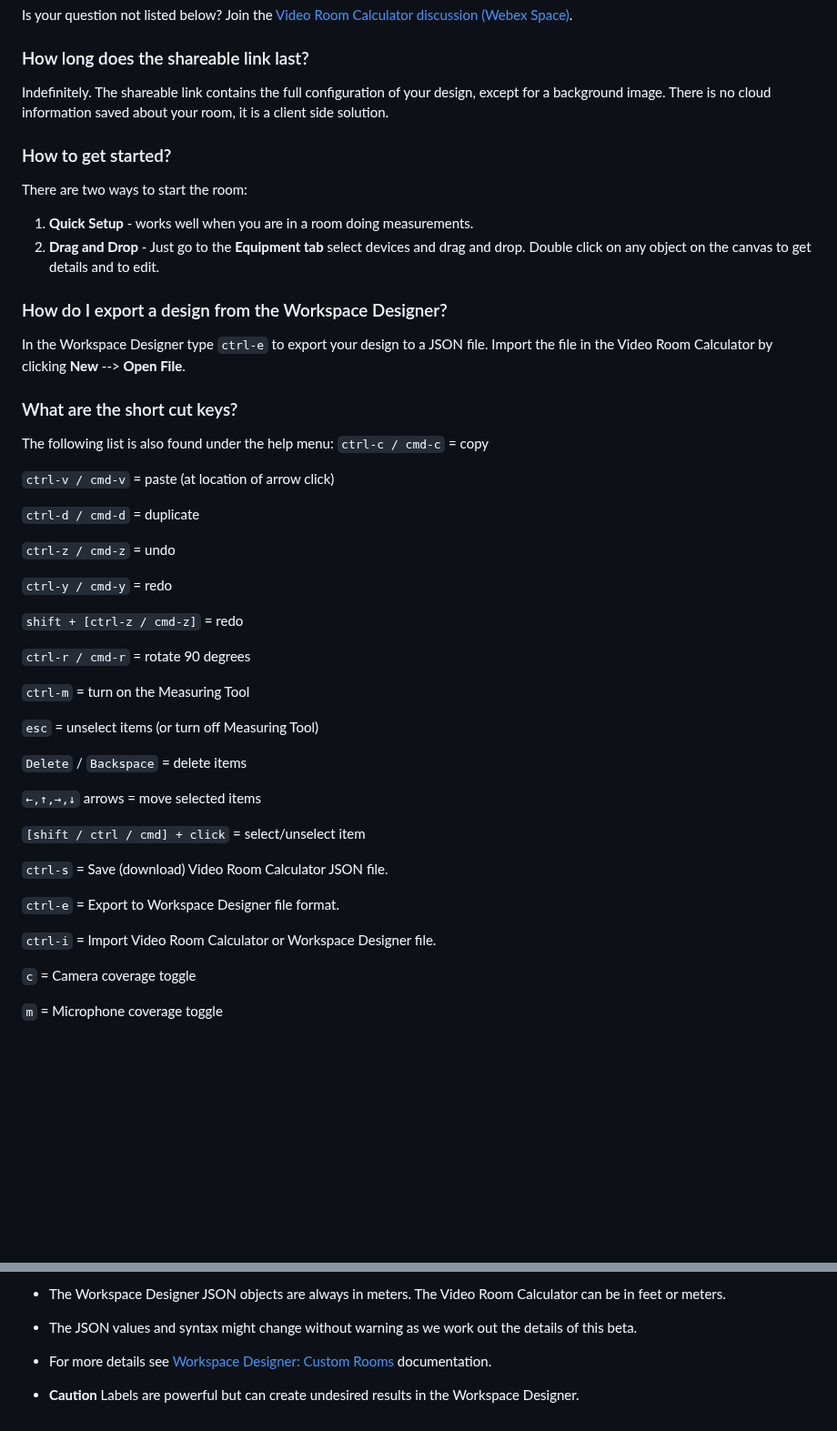
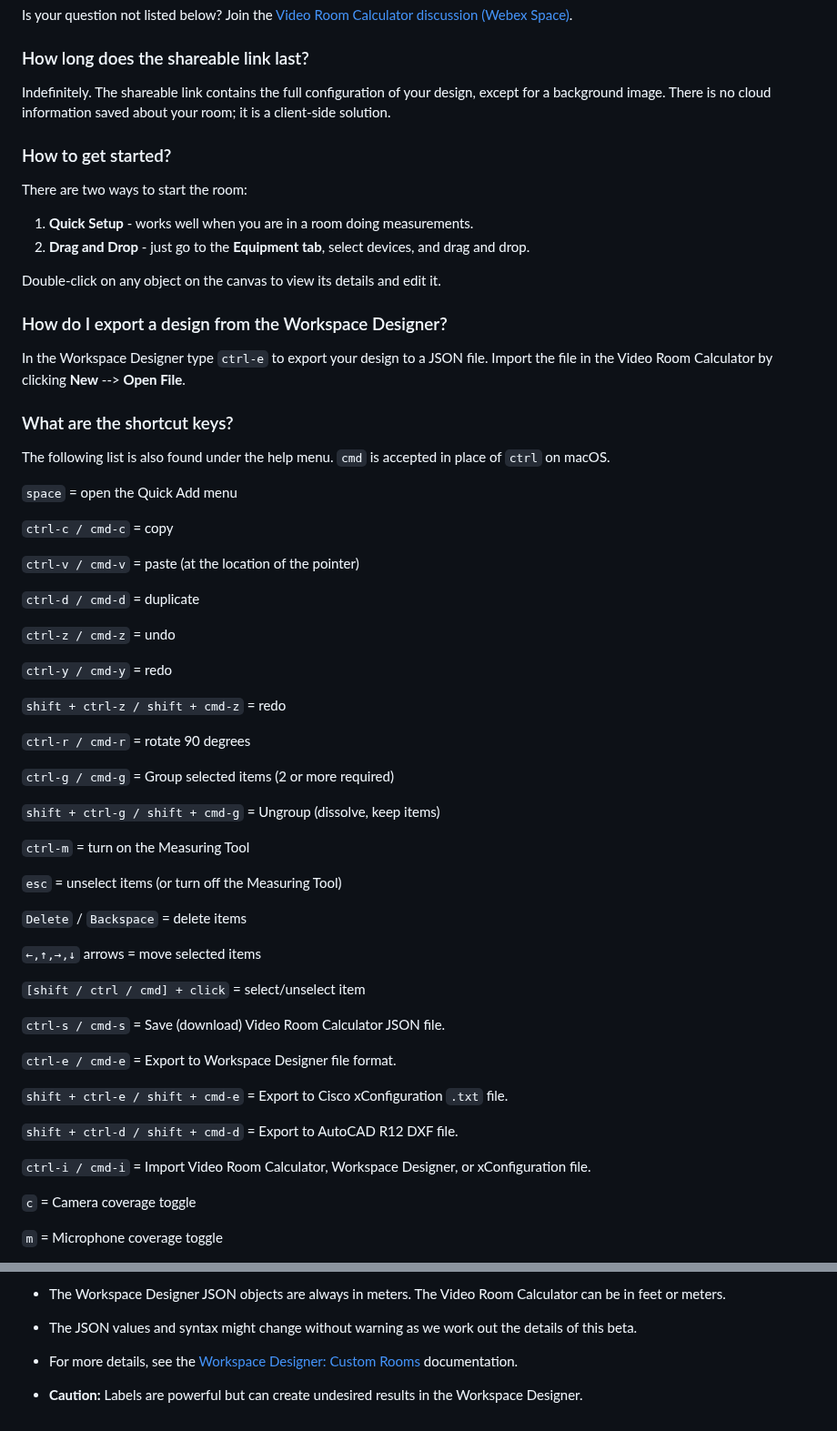
Before and after one commit to vtjoeh/video_room_calc, a Markdown page: FAQ.md, 2 parts joined by grey strips. Shown at 91% size. GitHub-like rendering; blank space fills up the shorter version.

```diff
--- a/FAQ.md
+++ b/FAQ.md
@@ -5,22 +5,26 @@ This site relates to the [Video Room Calculator](https://collabexperience.com).
 Is your question not listed below? Join the [Video Room Calculator discussion (Webex Space)](https://eurl.io/#4d-kKP6l1).
 
 ###  How long does the shareable link last?
-Indefinitely. The shareable link contains the full configuration of your design, except for a background image.  There is no cloud information saved about your room, it is a client side solution.
+Indefinitely. The shareable link contains the full configuration of your design, except for a background image. There is no cloud information saved about your room; it is a client-side solution.
 
 ###  How to get started?
 There are two ways to start the room:
 1) **Quick Setup** - works well when you are in a room doing measurements.
-2) **Drag and Drop** - Just go to the **Equipment tab** select devices and drag and drop.
-Double click on any object on the canvas to get details and to edit.
+2) **Drag and Drop** - just go to the **Equipment tab**, select devices, and drag and drop.
+
+Double-click on any object on the canvas to view its details and edit it.
 
 ### How do I export a design from the Workspace Designer?
 In the Workspace Designer type `ctrl-e` to export your design to a JSON file. Import the file in the Video Room Calculator by clicking **New** --> **Open File**.
 
-### What are the short cut keys?
-The following list is also found under the help menu:
+### What are the shortcut keys?
+The following list is also found under the help menu. `cmd` is accepted in place of `ctrl` on macOS.
+
+`space` = open the Quick Add menu
+
 `ctrl-c / cmd-c` = copy
 
-`ctrl-v / cmd-v` = paste (at location of arrow click)
+`ctrl-v / cmd-v` = paste (at the location of the pointer)
 
 `ctrl-d / cmd-d` = duplicate
 
@@ -28,13 +32,17 @@ The following list is also found under the help menu:
 
 `ctrl-y / cmd-y` = redo
 
-`shift + [ctrl-z / cmd-z]` = redo
+`shift + ctrl-z / shift + cmd-z` = redo
 
 `ctrl-r / cmd-r` = rotate 90 degrees
 
+`ctrl-g / cmd-g` = Group selected items (2 or more required)
+
+`shift + ctrl-g / shift + cmd-g` = Ungroup (dissolve, keep items)
+
 `ctrl-m` = turn on the Measuring Tool
 
-`esc` = unselect items (or turn off Measuring Tool)
+`esc` = unselect items (or turn off the Measuring Tool)
 
 `Delete` / `Backspace` = delete items
 
@@ -42,11 +50,15 @@ The following list is also found under the help menu:
 
 `[shift / ctrl / cmd] + click` = select/unselect item
 
-`ctrl-s` = Save (download) Video Room Calculator JSON file.
+`ctrl-s / cmd-s` = Save (download) Video Room Calculator JSON file.
 
-`ctrl-e` = Export to Workspace Designer file format.
+`ctrl-e / cmd-e` = Export to Workspace Designer file format.
 
-`ctrl-i` = Import Video Room Calculator or Workspace Designer file.
+`shift + ctrl-e / shift + cmd-e` = Export to Cisco xConfiguration `.txt` file.
+
+`shift + ctrl-d / shift + cmd-d` = Export to AutoCAD R12 DXF file.
+
+`ctrl-i / cmd-i` = Import Video Room Calculator, Workspace Designer, or xConfiguration file.
 
 `c` = Camera coverage toggle
 
@@ -154,6 +185,6 @@ From top to bottom, here are the different implicit levels of the objects:
 - The Video Room Calculator and the Workspace Designer use different coordinate and degree systems.
 - The Workspace Designer JSON objects are always in meters.  The Video Room Calculator can be in feet or meters.
 - The JSON values and syntax might change without warning as we work out the details of this beta.
-- For more details see [Workspace Designer: Custom Rooms](https://designer.cisco.com//#/article/CustomRooms) documentation.
+- For more details, see the [Workspace Designer: Custom Rooms](https://designer.cisco.com/#/article/CustomRooms) documentation.
 
-- **Caution**  Labels are powerful but can create undesired results in the Workspace Designer.
+- **Caution:** Labels are powerful but can create undesired results in the Workspace Designer.
```
Also changed, not shown: other parts of FAQ.md (+32 -13 lines).
